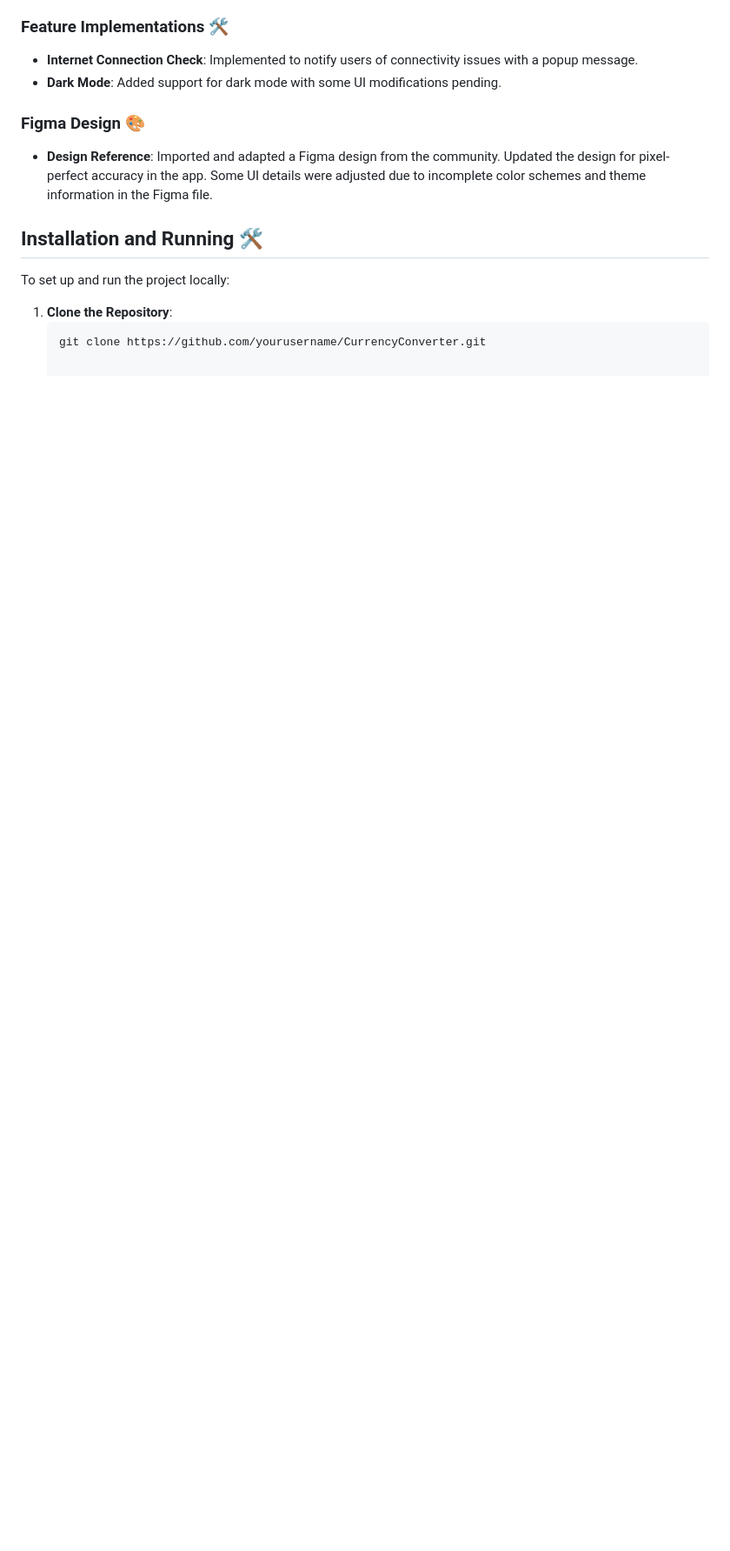
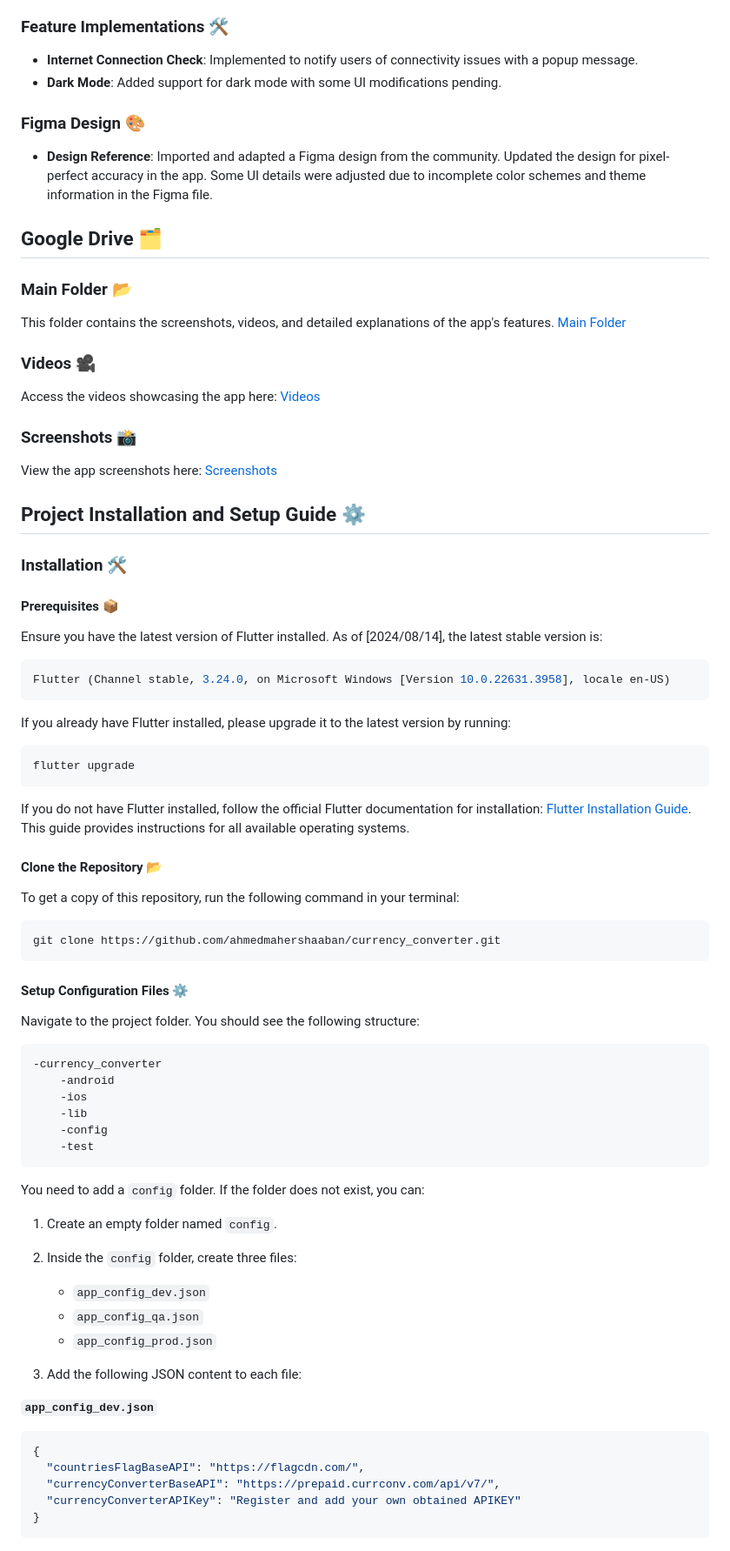
Before and after one commit to ahmedmahershaaban/currency_converter, a Markdown page: README.md, the part around one of its changes. Shown at 87% size. Drawn GitHub-style; blank space fills up the shorter version.

Commit message:
Update README.md
Added
- Project Installation and Setup Guide ⚙️
- Google Drive 🗂️

````diff
--- a/README.md
+++ b/README.md
@@ -118,10 +128,75 @@ Flutter flavors are used to manage multiple environments with a single codebase:
 
 - **Design Reference**: Imported and adapted a Figma design from the community. Updated the design for pixel-perfect accuracy in the app. Some UI details were adjusted due to incomplete color schemes and theme information in the Figma file.
 
-## Installation and Running 🛠️
+## Google Drive 🗂️
 
-To set up and run the project locally:
+### Main Folder 📂
+This folder contains the screenshots, videos, and detailed explanations of the app's features.
+[Main Folder](https://drive.google.com/drive/folders/1OZ0nV2mlqdCAV5AhlrGPZtW_keSxHI2r?usp=sharing)
 
-1. **Clone the Repository**:
-   ```bash
-   git clone https://github.com/yourusername/CurrencyConverter.git
+### Videos 🎥
+Access the videos showcasing the app here: [Videos](https://drive.google.com/drive/folders/1-CM9ODsafMFLtFsIp6GwULVpzEfZ16uF?usp=drive_link)
+
+### Screenshots 📸
+View the app screenshots here: [Screenshots](https://drive.google.com/drive/folders/1d-qijtLQt3vxh0K3-2vvUMCmITYECBb8?usp=drive_link)
+
+## Project Installation and Setup Guide ⚙️
+
+### Installation 🛠️
+
+#### Prerequisites 📦
+
+Ensure you have the latest version of Flutter installed. As of [2024/08/14], the latest stable version is:
+
+```bash
+Flutter (Channel stable, 3.24.0, on Microsoft Windows [Version 10.0.22631.3958], locale en-US)
+```
+
+If you already have Flutter installed, please upgrade it to the latest version by running:
+
+```bash
+flutter upgrade
+```
+
+If you do not have Flutter installed, follow the official Flutter documentation for installation: [Flutter Installation Guide](https://docs.flutter.dev/get-started/install). This guide provides instructions for all available operating systems.
+
+#### Clone the Repository 📂
+
+To get a copy of this repository, run the following command in your terminal:
+
+```bash
+git clone https://github.com/ahmedmahershaaban/currency_converter.git
+```
+
+#### Setup Configuration Files ⚙️
+
+Navigate to the project folder. You should see the following structure:
+
+```plaintext
+-currency_converter
+    -android
+    -ios
+    -lib
+    -config
+    -test
+```
+
+You need to add a `config` folder. If the folder does not exist, you can:
+
+1. Create an empty folder named `config`.
+2. Inside the `config` folder, create three files:
+    - `app_config_dev.json`
+    - `app_config_qa.json`
+    - `app_config_prod.json`
+
+3. Add the following JSON content to each file:
+
+**`app_config_dev.json`**
+```json
+{
+  "countriesFlagBaseAPI": "https://flagcdn.com/",
+  "currencyConverterBaseAPI": "https://prepaid.currconv.com/api/v7/",
+  "currencyConverterAPIKey": "Register and add your own obtained APIKEY"
+}
+```
+
````
Also changed, not shown: other parts of README.md (+96 -5 lines).
